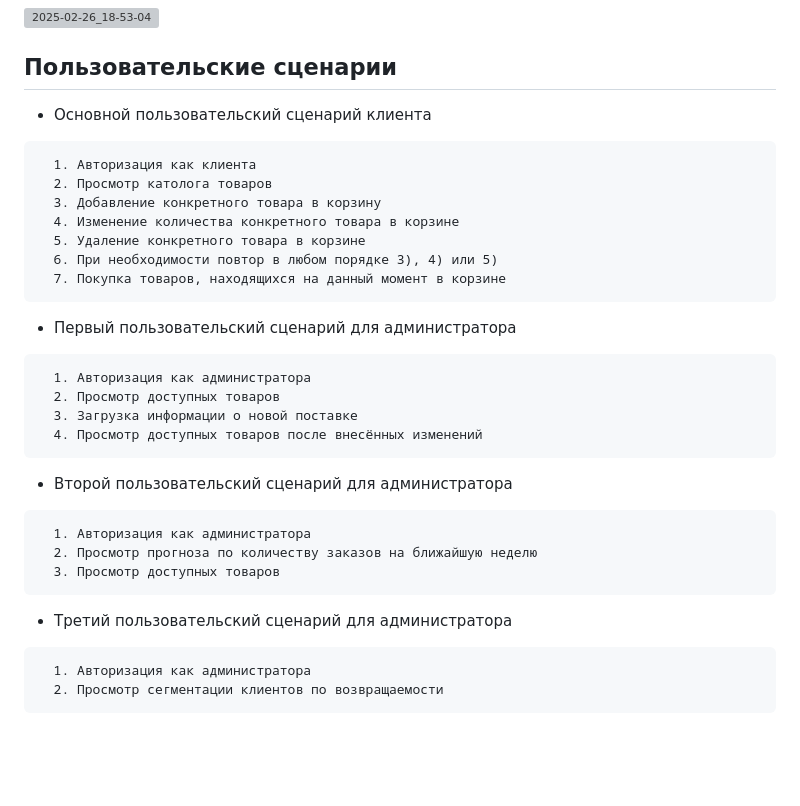
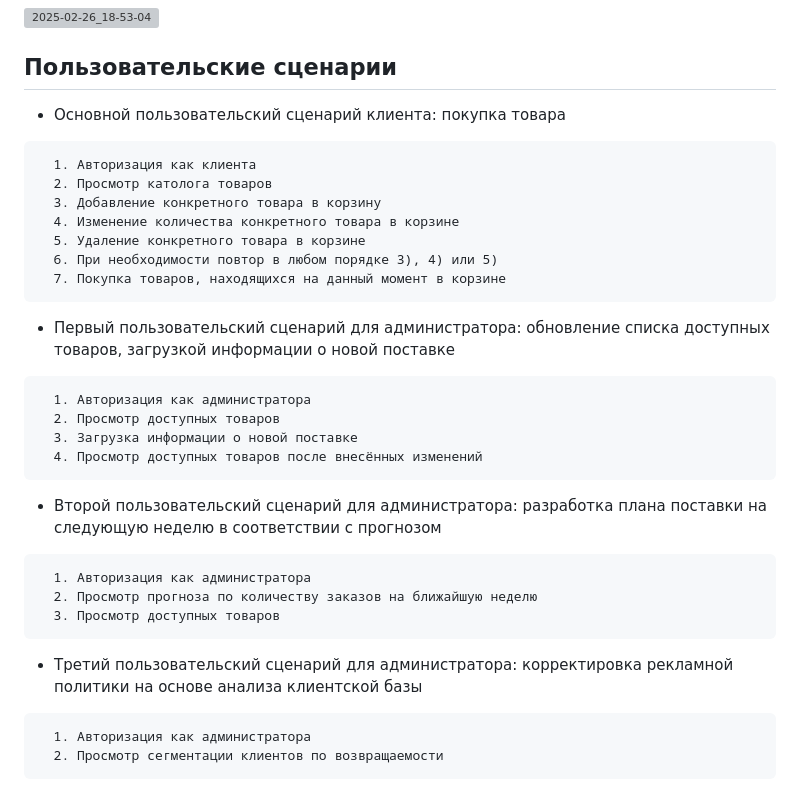
Before and after one commit to AnastasiiaFedchenko/software_design, a Markdown page: readme.md, the part around the change. GitHub-like rendering; blank space fills up the shorter version; grey boxes are pictures that could not be loaded.

````diff
--- a/readme.md
+++ b/readme.md
@@ -25,7 +25,7 @@
 ![2025-02-26_18-53-04](https://github.com/user-attachments/assets/f8c72720-64f0-4b15-9a99-1332de5a44a0)
 
 ## Пользовательские сценарии
-* Основной пользовательский сценарий клиента
+* Основной пользовательский сценарий клиента: покупка товара
 ```
   1. Авторизация как клиента
   2. Просмотр католога товаров
@@ -36,7 +36,7 @@
   7. Покупка товаров, находящихся на данный момент в корзине
 ```
 
-* Первый пользовательский сценарий для администратора
+* Первый пользовательский сценарий для администратора: обновление списка доступных товаров, загрузкой информации о новой поставке
 ```
   1. Авторизация как администратора
   2. Просмотр доступных товаров
@@ -44,14 +44,14 @@
   4. Просмотр доступных товаров после внесённых изменений
 ```
 
-* Второй пользовательский сценарий для администратора
+* Второй пользовательский сценарий для администратора: разработка плана поставки на следующую неделю в соответствии с прогнозом
 ```
   1. Авторизация как администратора
   2. Просмотр прогноза по количеству заказов на ближайшую неделю
   3. Просмотр доступных товаров
 ```
 
-* Третий пользовательский сценарий для администратора
+* Третий пользовательский сценарий для администратора: корректировка рекламной политики на основе анализа клиентской базы
 ```
   1. Авторизация как администратора
   2. Просмотр сегментации клиентов по возвращаемости
````
